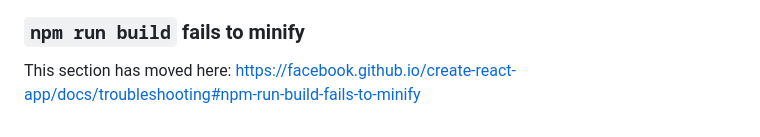
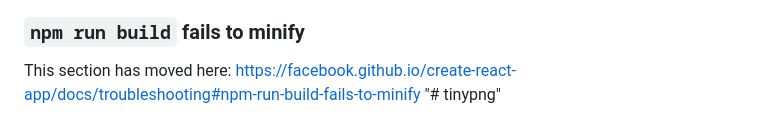
Before and after one commit to naveennizam/tinypng, a Markdown page: README.md, the part around the change. GitHub-like rendering.

```diff
--- a/README.md
+++ b/README.md
@@ -68,3 +68,4 @@ This section has moved here: [https://facebook.github.io/create-react-app/docs/d
 ### `npm run build` fails to minify
 
 This section has moved here: [https://facebook.github.io/create-react-app/docs/troubleshooting#npm-run-build-fails-to-minify](https://facebook.github.io/create-react-app/docs/troubleshooting#npm-run-build-fails-to-minify)
+"# tinypng"
```
